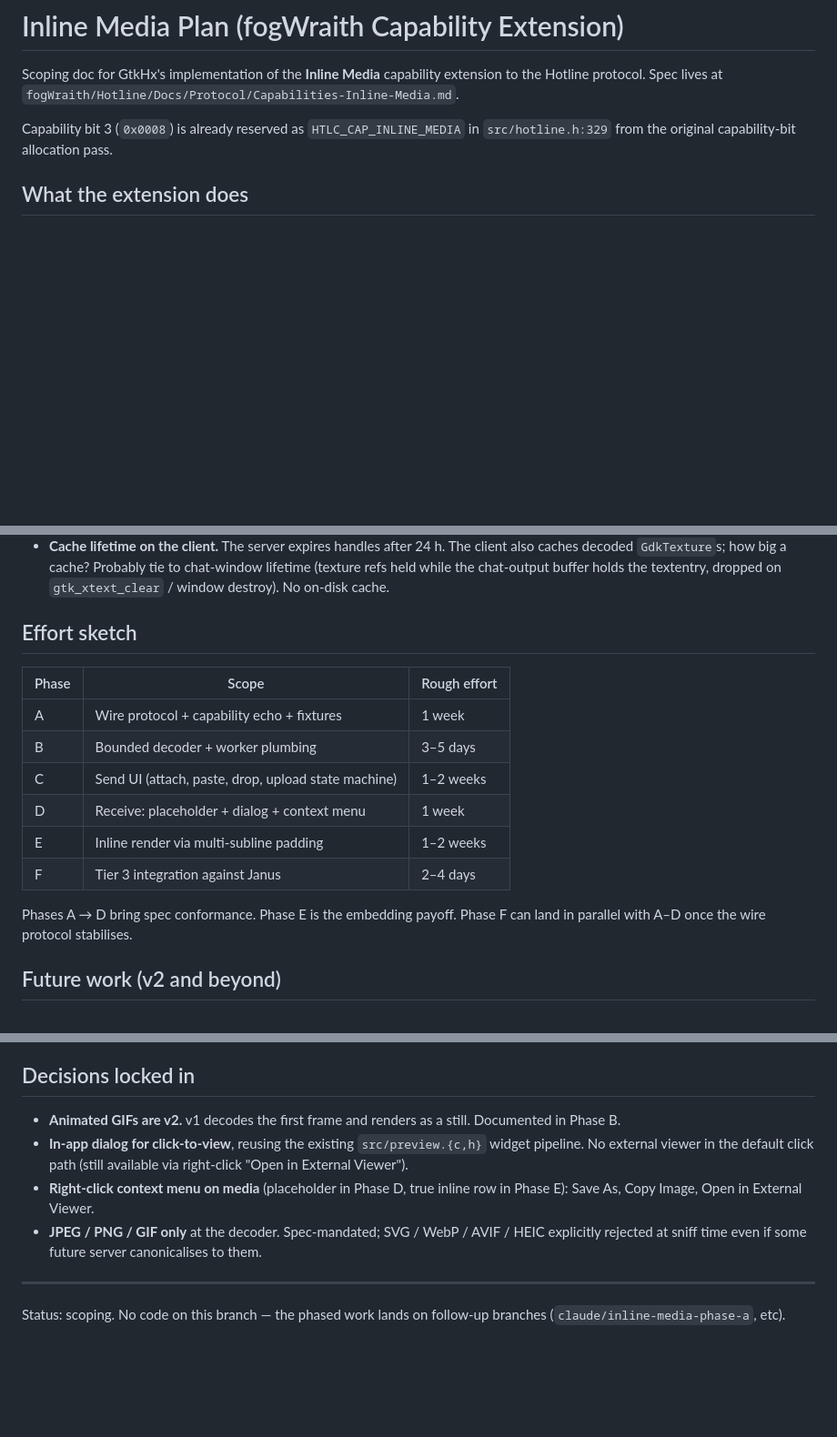
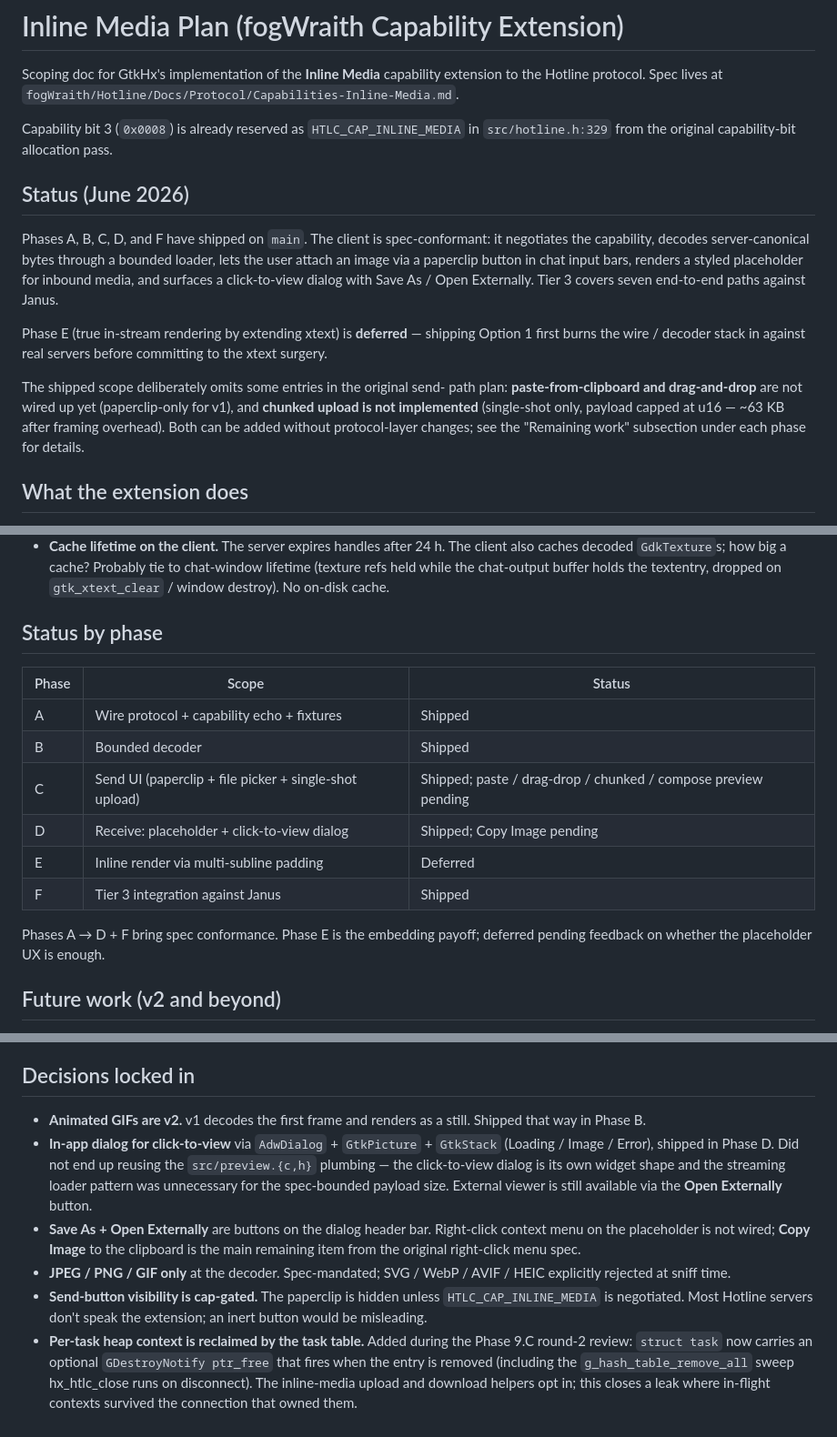
Before and after one commit to mishan/gtkhx, a Markdown page: docs/inline-media-plan.md, 3 parts joined by grey strips. Shown at 91% size. GitHub-like rendering; blank space fills up the shorter version.

```diff
--- a/docs/inline-media-plan.md
+++ b/docs/inline-media-plan.md
@@ -6,6 +6,26 @@ extension to the Hotline protocol. Spec lives at
 
 Capability bit 3 (`0x0008`) is already reserved as `HTLC_CAP_INLINE_MEDIA`
 in `src/hotline.h:329` from the original capability-bit allocation pass.
+
+## Status (June 2026)
+
+Phases A, B, C, D, and F have shipped on `main`. The client is
+spec-conformant: it negotiates the capability, decodes server-canonical
+bytes through a bounded loader, lets the user attach an image via a
+paperclip button in chat input bars, renders a styled placeholder for
+inbound media, and surfaces a click-to-view dialog with Save As / Open
+Externally. Tier 3 covers seven end-to-end paths against Janus.
+
+Phase E (true in-stream rendering by extending xtext) is **deferred** —
+shipping Option 1 first burns the wire / decoder stack in against real
+servers before committing to the xtext surgery.
+
+The shipped scope deliberately omits some entries in the original send-
+path plan: **paste-from-clipboard and drag-and-drop** are not wired up
+yet (paperclip-only for v1), and **chunked upload is not implemented**
+(single-shot only, payload capped at u16 — ~63 KB after framing
+overhead). Both can be added without protocol-layer changes; see the
+"Remaining work" subsection under each phase for details.
 
 ## What the extension does
 
@@ -292,19 +347,20 @@ data model and decoder pipeline in place.
   chat-output buffer holds the textentry, dropped on
   `gtk_xtext_clear` / window destroy). No on-disk cache.
 
-## Effort sketch
+## Status by phase
 
-| Phase | Scope | Rough effort |
+| Phase | Scope | Status |
 |---|---|---|
-| A | Wire protocol + capability echo + fixtures | 1 week |
-| B | Bounded decoder + worker plumbing | 3–5 days |
-| C | Send UI (attach, paste, drop, upload state machine) | 1–2 weeks |
-| D | Receive: placeholder + dialog + context menu | 1 week |
-| E | Inline render via multi-subline padding | 1–2 weeks |
-| F | Tier 3 integration against Janus | 2–4 days |
+| A | Wire protocol + capability echo + fixtures | Shipped |
+| B | Bounded decoder | Shipped |
+| C | Send UI (paperclip + file picker + single-shot upload) | Shipped; paste / drag-drop / chunked / compose preview pending |
+| D | Receive: placeholder + click-to-view dialog | Shipped; Copy Image pending |
+| E | Inline render via multi-subline padding | Deferred |
+| F | Tier 3 integration against Janus | Shipped |
 
-Phases A → D bring spec conformance. Phase E is the embedding payoff.
-Phase F can land in parallel with A–D once the wire protocol stabilises.
+Phases A → D + F bring spec conformance. Phase E is the embedding
+payoff; deferred pending feedback on whether the placeholder UX is
+enough.
 
 ## Future work (v2 and beyond)
 
@@ -324,19 +380,27 @@ Phase F can land in parallel with A–D once the wire protocol stabilises.
 ## Decisions locked in
 
 - **Animated GIFs are v2.** v1 decodes the first frame and renders as
-  a still. Documented in Phase B.
-- **In-app dialog for click-to-view**, reusing the existing
-  `src/preview.{c,h}` widget pipeline. No external viewer in the
-  default click path (still available via right-click "Open in
-  External Viewer").
-- **Right-click context menu on media** (placeholder in Phase D, true
-  inline row in Phase E): Save As, Copy Image, Open in External
-  Viewer.
+  a still. Shipped that way in Phase B.
+- **In-app dialog for click-to-view** via `AdwDialog` +
+  `GtkPicture` + `GtkStack` (Loading / Image / Error), shipped in
+  Phase D. Did not end up reusing the `src/preview.{c,h}` plumbing —
+  the click-to-view dialog is its own widget shape and the streaming
+  loader pattern was unnecessary for the spec-bounded payload size.
+  External viewer is still available via the **Open Externally**
+  button.
+- **Save As + Open Externally** are buttons on the dialog header bar.
+  Right-click context menu on the placeholder is not wired; **Copy
+  Image** to the clipboard is the main remaining item from the
+  original right-click menu spec.
 - **JPEG / PNG / GIF only** at the decoder. Spec-mandated; SVG / WebP
-  / AVIF / HEIC explicitly rejected at sniff time even if some future
-  server canonicalises to them.
-
----
-
-Status: scoping. No code on this branch — the phased work lands on
-follow-up branches (`claude/inline-media-phase-a`, etc).
+  / AVIF / HEIC explicitly rejected at sniff time.
+- **Send-button visibility is cap-gated.** The paperclip is hidden
+  unless `HTLC_CAP_INLINE_MEDIA` is negotiated. Most Hotline servers
+  don't speak the extension; an inert button would be misleading.
+- **Per-task heap context is reclaimed by the task table.** Added
+  during the Phase 9.C round-2 review: `struct task` now carries an
+  optional `GDestroyNotify ptr_free` that fires when the entry is
+  removed (including the `g_hash_table_remove_all` sweep
+  hx_htlc_close runs on disconnect). The inline-media upload and
+  download helpers opt in; this closes a leak where in-flight
+  contexts survived the connection that owned them.
```
Also changed, not shown: other parts of docs/inline-media-plan.md (+159 -124 lines).
